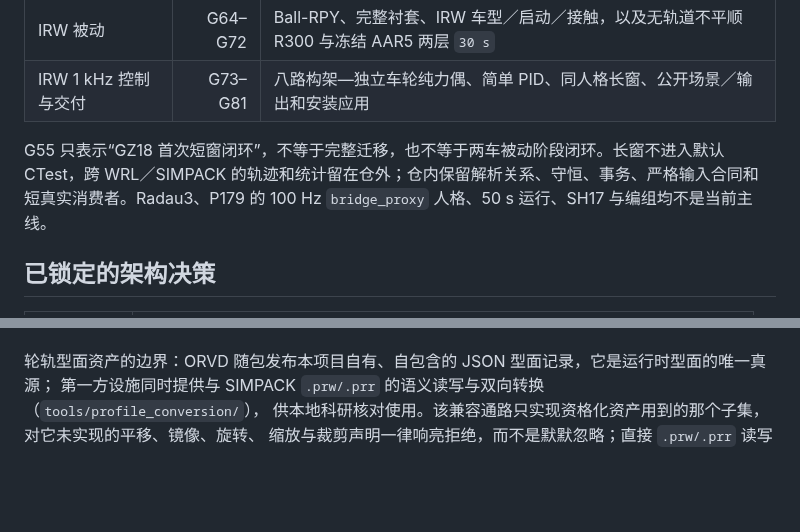
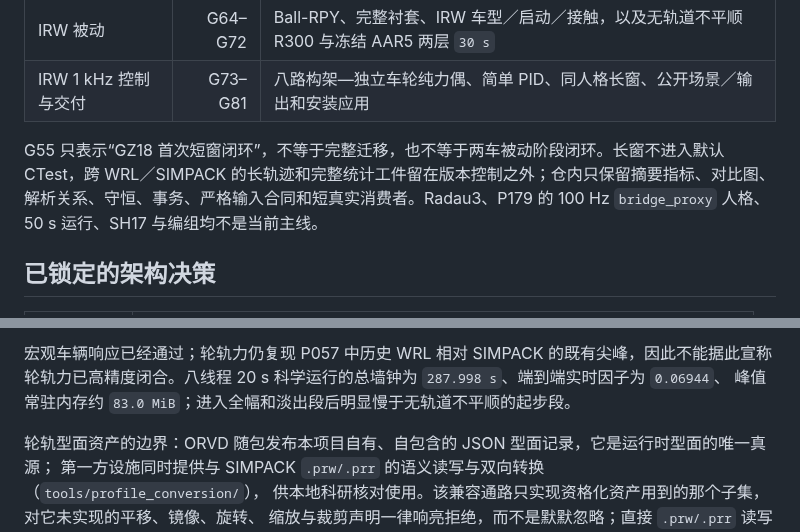
Before and after one commit to wenquantongxin/OpenRailVehicleDynamics, a Markdown page: README.md, 2 parts joined by grey strips. Rendered like a GitHub page; blank space fills up the shorter version.

```diff
--- a/README.md
+++ b/README.md
@@ -66,8 +66,9 @@ OpenRailVehicleDynamics/
 | IRW 1 kHz 控制与交付 | G73–G81 | 八路构架—独立车轮纯力偶、简单 PID、同人格长窗、公开场景／输出和安装应用 |
 
 G55 只表示“GZ18 首次短窗闭环”，不等于完整迁移，也不等于两车被动阶段闭环。长窗不进入默认
-CTest，跨 WRL／SIMPACK 的轨迹和统计留在仓外；仓内保留解析关系、守恒、事务、严格输入合同和
-短真实消费者。Radau3、P179 的 100 Hz `bridge_proxy` 人格、50 s 运行、SH17 与编组均不是当前主线。
+CTest，跨 WRL／SIMPACK 的长轨迹和完整统计工件留在版本控制之外；仓内只保留摘要指标、对比图、
+解析关系、守恒、事务、严格输入合同和短真实消费者。Radau3、P179 的 100 Hz `bridge_proxy` 人格、
+50 s 运行、SH17 与编组均不是当前主线。
 
 ## 已锁定的架构决策
 
@@ -151,3 +186,6 @@ G55 已建立无轨道不平顺直线 `10 ms` 的首次闭环。冻结横／垂
+宏观车辆响应已经通过；轮轨力仍复现 P057 中历史 WRL 相对 SIMPACK 的既有尖峰，因此不能据此宣称
+轮轨力已高精度闭合。八线程 20 s 科学运行的总墙钟为 `287.998 s`、端到端实时因子为 `0.06944`、
+峰值常驻内存约 `83.0 MiB`；进入全幅和淡出段后明显慢于无轨道不平顺的起步段。
 
 轮轨型面资产的边界：ORVD 随包发布本项目自有、自包含的 JSON 型面记录，它是运行时型面的唯一真源；
 第一方设施同时提供与 SIMPACK `.prw/.prr` 的语义读写与双向转换（`tools/profile_conversion/`），
```
Also changed, not shown: other parts of README.md (+37 -3 lines), docs/figures/gz18/gz18_aar6_20s_wheel_force_response.png (added), 5 other files.
